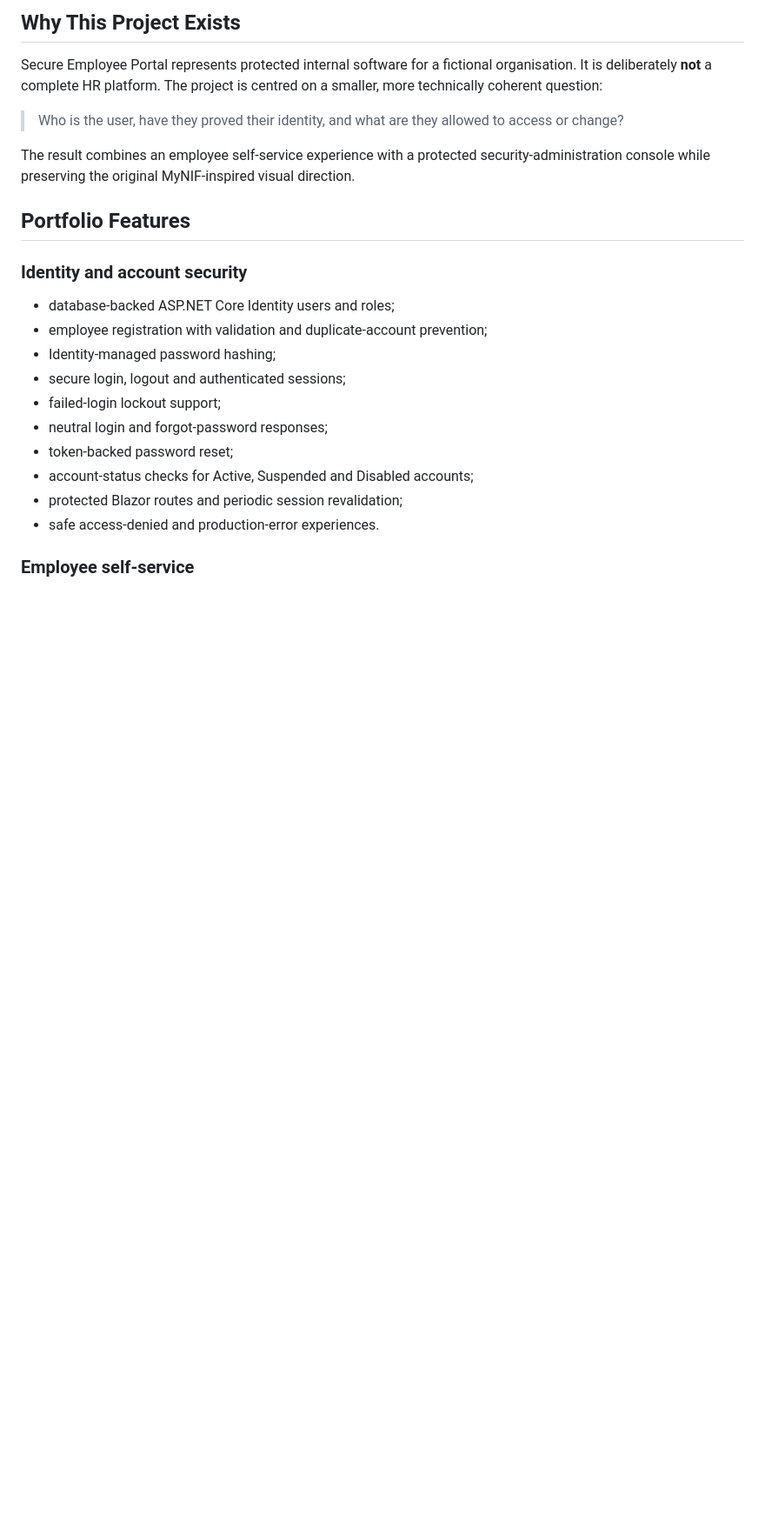
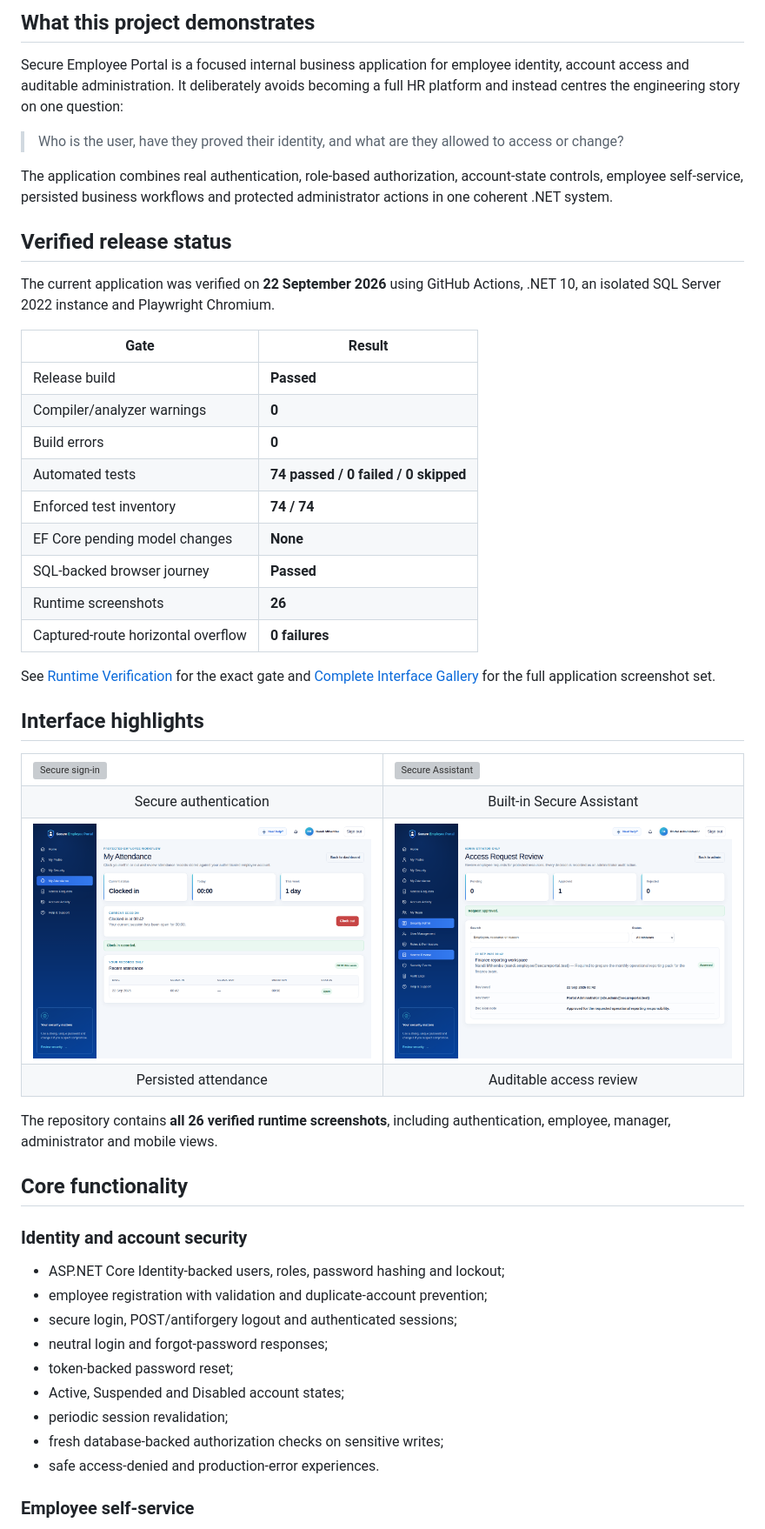
Before and after one commit to nongcebobuthelezi/secure-employee-portal-webapp, a Markdown page: README.md, the part around one of its changes. Shown at 87% size. Drawn GitHub-style; blank space fills up the shorter version; grey boxes are pictures that could not be loaded.

```diff
--- a/README.md
+++ b/README.md
@@ -14,25 +23,65 @@ A security-focused employee identity and access-management portal built with **C
 
-## Why This Project Exists
+## What this project demonstrates
 
-Secure Employee Portal represents protected internal software for a fictional organisation. It is deliberately **not** a complete HR platform. The project is centred on a smaller, more technically coherent question:
+Secure Employee Portal is a focused internal business application for employee identity, account access and auditable administration. It deliberately avoids becoming a full HR platform and instead centres the engineering story on one question:
 
 > Who is the user, have they proved their identity, and what are they allowed to access or change?
 
-The result combines an employee self-service experience with a protected security-administration console while preserving the original MyNIF-inspired visual direction.
+The application combines real authentication, role-based authorization, account-state controls, employee self-service, persisted business workflows and protected administrator actions in one coherent .NET system.
 
-## Portfolio Features
+## Verified release status
+
+The current application was verified on **22 September 2026** using GitHub Actions, .NET 10, an isolated SQL Server 2022 instance and Playwright Chromium.
+
+| Gate | Result |
+| --- | --- |
+| Release build | **Passed** |
+| Compiler/analyzer warnings | **0** |
+| Build errors | **0** |
+| Automated tests | **74 passed / 0 failed / 0 skipped** |
+| Enforced test inventory | **74 / 74** |
+| EF Core pending model changes | **None** |
+| SQL-backed browser journey | **Passed** |
+| Runtime screenshots | **26** |
+| Captured-route horizontal overflow | **0 failures** |
+
+See [Runtime Verification](docs/runtime-verification.md) for the exact gate and [Complete Interface Gallery](docs/interface-gallery.md) for the full application screenshot set.
+
+## Interface highlights
+
+<table>
+<tr>
+<td width="50%"><img src="docs/images/runtime/01-login-desktop.png" alt="Secure sign-in"></td>
+<td width="50%"><img src="docs/images/runtime/26-secure-assistant-desktop.png" alt="Secure Assistant"></td>
+</tr>
+<tr>
+<td align="center">Secure authentication</td>
+<td align="center">Built-in Secure Assistant</td>
+</tr>
+<tr>
+<td><img src="docs/images/runtime/07-attendance-clocked-in-desktop.png" alt="Attendance workflow"></td>
+<td><img src="docs/images/runtime/17-access-review-approved-desktop.png" alt="Administrator access review"></td>
+</tr>
+<tr>
+<td align="center">Persisted attendance</td>
+<td align="center">Auditable access review</td>
+</tr>
+</table>
+
+The repository contains **all 26 verified runtime screenshots**, including authentication, employee, manager, administrator and mobile views.
+
+## Core functionality
 
 ### Identity and account security
 
-- database-backed ASP.NET Core Identity users and roles;
+- ASP.NET Core Identity-backed users, roles, password hashing and lockout;
 - employee registration with validation and duplicate-account prevention;
-- Identity-managed password hashing;
-- secure login, logout and authenticated sessions;
-- failed-login lockout support;
+- secure login, POST/antiforgery logout and authenticated sessions;
 - neutral login and forgot-password responses;
 - token-backed password reset;
-- account-status checks for Active, Suspended and Disabled accounts;
-- protected Blazor routes and periodic session revalidation;
+- Active, Suspended and Disabled account states;
+- periodic session revalidation;
+- fresh database-backed authorization checks on sensitive writes;
 - safe access-denied and production-error experiences.
 
 ### Employee self-service
```
Also changed, not shown: other parts of README.md (+105 -112 lines).
